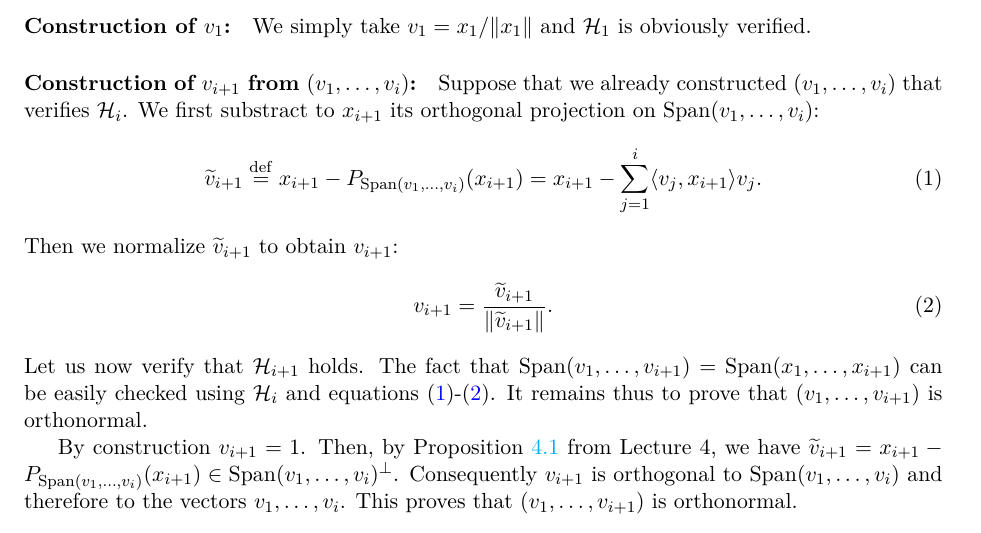
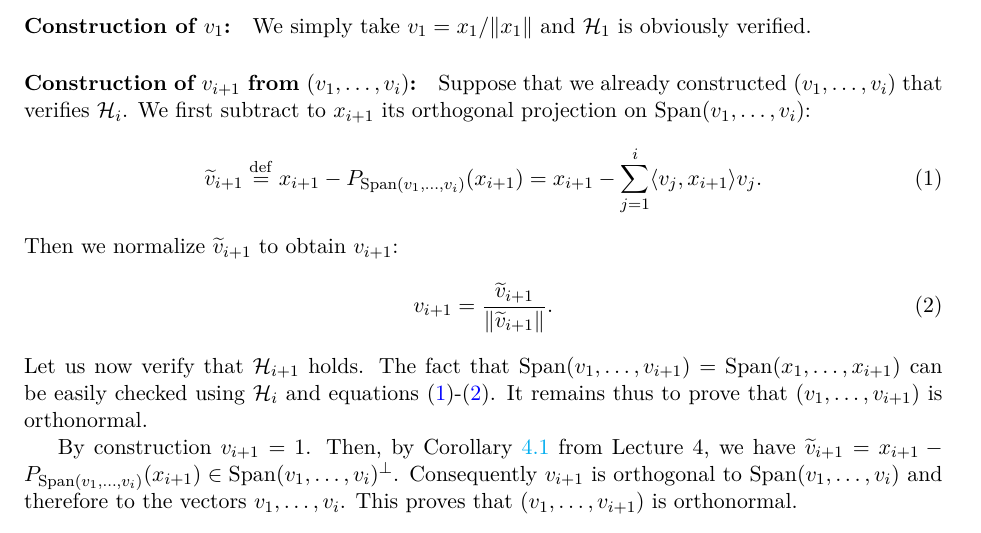
Before and after one commit to leomiolane/linalg-for-ds, a LaTeX document (lecture_05/lecture_05.tex): part of page 1 of 2, cut so that both start at the same text. The pictures show the PDF file lecture_05/lecture_05.pdf that the author committed with the source.

Commit message:
fix link

```diff
--- a/lecture_05/lecture_05.tex
+++ b/lecture_05/lecture_05.tex
@@ -31,7 +31,7 @@ The Gram-Schmidt process is iterative and constructs progessively families $(v_1
 
 \paragraph{Construction of $v_{i+1}$ from $(v_1, \dots, v_i)$:}
 Suppose that we already constructed $(v_1, \dots, v_i)$ that verifies $\mathcal{H}_i$.
-We first substract to $x_{i+1}$ its orthogonal projection on $\Span(v_1, \dots, v_i)$:
+We first subtract to $x_{i+1}$ its orthogonal projection on $\Span(v_1, \dots, v_i)$:
 \begin{equation}\label{eq:gs1}
 \widetilde{v}_{i+1} \defeq
 x_{i+1} - P_{\Span(v_1, \dots, v_i)}(x_{i+1}) =
@@ -46,7 +46,7 @@ The fact that $\Span(v_1, \dots, v_{i+1}) = \Span(x_1, \dots, x_{i+1})$ can be e
 It remains thus to prove that $(v_1, \dots, v_{i+1})$ is orthonormal.
 
 By construction $v_{i+1} = 1$.
-Then, by Proposition \ref{prop:ortho} from Lecture~4, we have $\widetilde{v}_{i+1} = x_{i+1} - P_{\Span(v_1, \dots, v_i)}(x_{i+1}) \in \Span(v_1, \dots, v_i)^{\perp}$. Consequently $v_{i+1}$ is orthogonal to $\Span(v_1, \dots, v_i)$ and therefore to the vectors $v_1, \dots, v_i$. This proves that $(v_1, \dots, v_{i+1})$ is orthonormal.
+Then, by Corollary \ref{cor:projection} from Lecture~4, we have $\widetilde{v}_{i+1} = x_{i+1} - P_{\Span(v_1, \dots, v_i)}(x_{i+1}) \in \Span(v_1, \dots, v_i)^{\perp}$. Consequently $v_{i+1}$ is orthogonal to $\Span(v_1, \dots, v_i)$ and therefore to the vectors $v_1, \dots, v_i$. This proves that $(v_1, \dots, v_{i+1})$ is orthonormal.
 \\
 
 We conclude:
```
Also changed, not shown: lecture_04/lecture_04.tex (+1 -1 lines), lecture_04/lecture_04.pdf, lecture_05/lecture_05.pdf.
